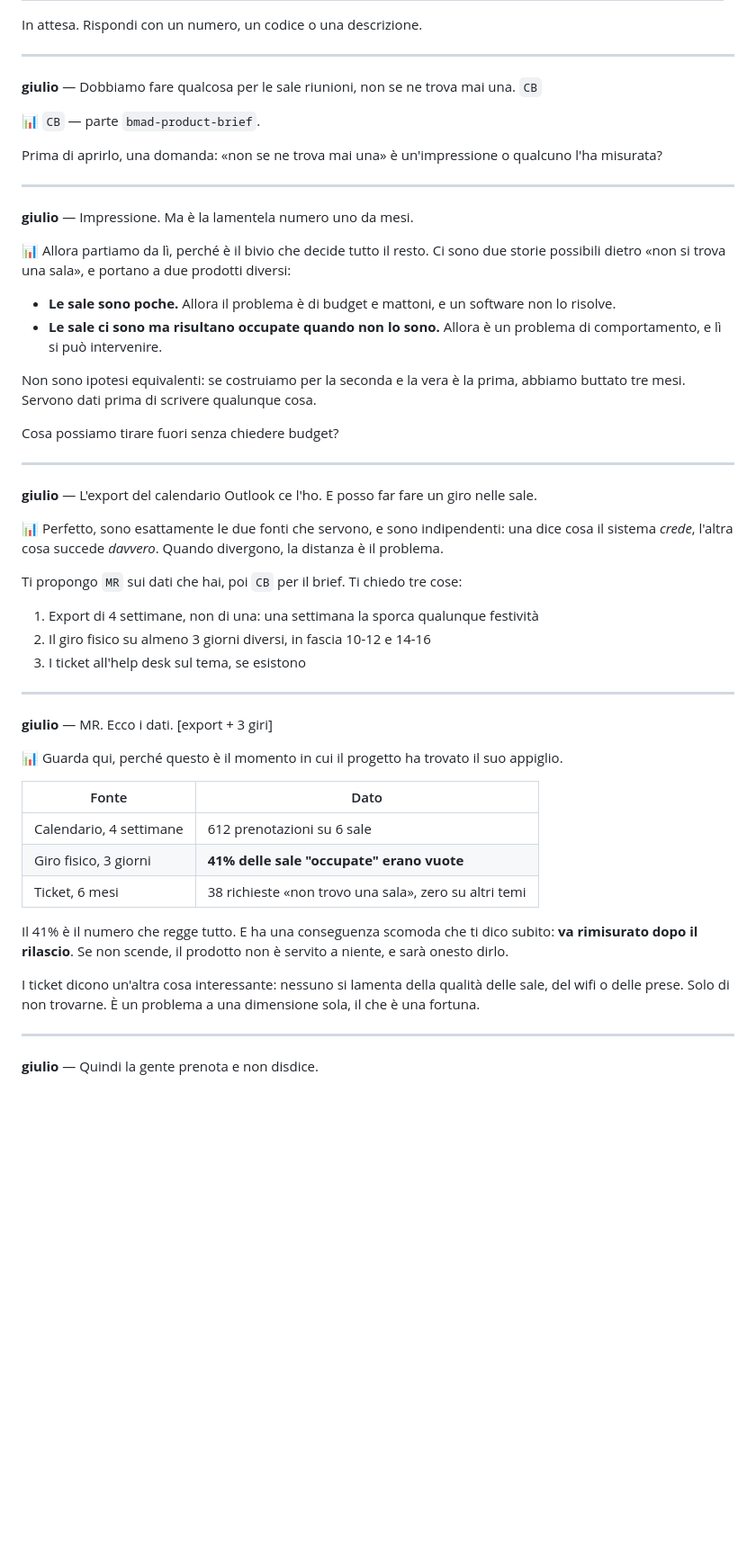
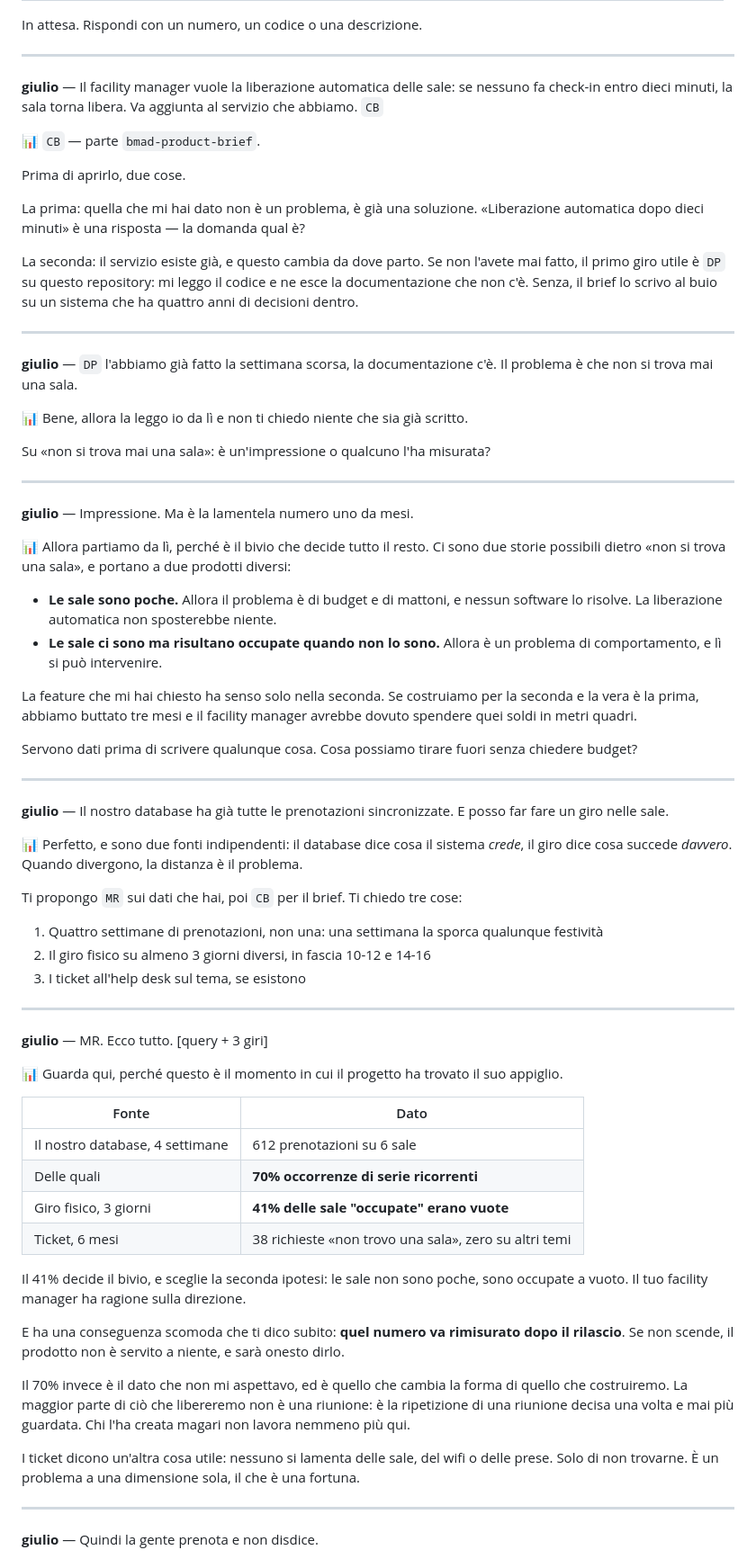
Before and after one commit to giuliosmedile/presentazione-bmad, a Markdown page: demo-sale-riunioni/chat/01-mary-analyst.md, the part around one of its changes. Shown at 90% size. GitHub-like rendering; blank space fills up the shorter version.

```diff
--- a/demo-sale-riunioni/chat/01-mary-analyst.md
+++ b/demo-sale-riunioni/chat/01-mary-analyst.md
@@ -26,12 +26,30 @@ In attesa. Rispondi con un numero, un codice o una descrizione.
 
 ---
 
-**giulio** — Dobbiamo fare qualcosa per le sale riunioni, non se ne trova mai una. `CB`
+**giulio** — Il facility manager vuole la liberazione automatica delle sale: se
+nessuno fa check-in entro dieci minuti, la sala torna libera. Va aggiunta al
+servizio che abbiamo. `CB`
 
 📊 `CB` — parte `bmad-product-brief`.
 
-Prima di aprirlo, una domanda: «non se ne trova mai una» è un'impressione o
-qualcuno l'ha misurata?
+Prima di aprirlo, due cose.
+
+La prima: quella che mi hai dato non è un problema, è già una soluzione.
+«Liberazione automatica dopo dieci minuti» è una risposta — la domanda qual è?
+
+La seconda: il servizio esiste già, e questo cambia da dove parto. Se non l'avete
+mai fatto, il primo giro utile è `DP` su questo repository: mi leggo il codice e
+ne esce la documentazione che non c'è. Senza, il brief lo scrivo al buio su un
+sistema che ha quattro anni di decisioni dentro.
+
+---
+
+**giulio** — `DP` l'abbiamo già fatto la settimana scorsa, la documentazione c'è.
+Il problema è che non si trova mai una sala.
+
+📊 Bene, allora la leggo io da lì e non ti chiedo niente che sia già scritto.
+
+Su «non si trova mai una sala»: è un'impressione o qualcuno l'ha misurata?
 
 ---
 
@@ -40,50 +58,63 @@ qualcuno l'ha misurata?
 📊 Allora partiamo da lì, perché è il bivio che decide tutto il resto. Ci sono due
 storie possibili dietro «non si trova una sala», e portano a due prodotti diversi:
 
-- **Le sale sono poche.** Allora il problema è di budget e mattoni, e un software
-  non lo risolve.
+- **Le sale sono poche.** Allora il problema è di budget e di mattoni, e nessun
+  software lo risolve. La liberazione automatica non sposterebbe niente.
 - **Le sale ci sono ma risultano occupate quando non lo sono.** Allora è un
   problema di comportamento, e lì si può intervenire.
 
-Non sono ipotesi equivalenti: se costruiamo per la seconda e la vera è la prima,
-abbiamo buttato tre mesi. Servono dati prima di scrivere qualunque cosa.
+La feature che mi hai chiesto ha senso solo nella seconda. Se costruiamo per la
+seconda e la vera è la prima, abbiamo buttato tre mesi e il facility manager
+avrebbe dovuto spendere quei soldi in metri quadri.
 
-Cosa possiamo tirare fuori senza chiedere budget?
+Servono dati prima di scrivere qualunque cosa. Cosa possiamo tirare fuori senza
+chiedere budget?
 
 ---
 
-**giulio** — L'export del calendario Outlook ce l'ho. E posso far fare un giro nelle sale.
+**giulio** — Il nostro database ha già tutte le prenotazioni sincronizzate. E posso
+far fare un giro nelle sale.
 
-📊 Perfetto, sono esattamente le due fonti che servono, e sono indipendenti: una
-dice cosa il sistema *crede*, l'altra cosa succede *davvero*. Quando divergono, la
-distanza è il problema.
+📊 Perfetto, e sono due fonti indipendenti: il database dice cosa il sistema
+*crede*, il giro dice cosa succede *davvero*. Quando divergono, la distanza è il
+problema.
 
 Ti propongo `MR` sui dati che hai, poi `CB` per il brief. Ti chiedo tre cose:
 
-1. Export di 4 settimane, non di una: una settimana la sporca qualunque festività
+1. Quattro settimane di prenotazioni, non una: una settimana la sporca qualunque
+   festività
 2. Il giro fisico su almeno 3 giorni diversi, in fascia 10-12 e 14-16
 3. I ticket all'help desk sul tema, se esistono
 
 ---
 
-**giulio** — MR. Ecco i dati. [export + 3 giri]
+**giulio** — MR. Ecco tutto. [query + 3 giri]
 
 📊 Guarda qui, perché questo è il momento in cui il progetto ha trovato il suo
 appiglio.
 
 | Fonte | Dato |
 |---|---|
-| Calendario, 4 settimane | 612 prenotazioni su 6 sale |
+| Il nostro database, 4 settimane | 612 prenotazioni su 6 sale |
+| Delle quali | **70% occorrenze di serie ricorrenti** |
 | Giro fisico, 3 giorni | **41% delle sale "occupate" erano vuote** |
 | Ticket, 6 mesi | 38 richieste «non trovo una sala», zero su altri temi |
 
-Il 41% è il numero che regge tutto. E ha una conseguenza scomoda che ti dico
-subito: **va rimisurato dopo il rilascio**. Se non scende, il prodotto non è
-servito a niente, e sarà onesto dirlo.
+Il 41% decide il bivio, e sceglie la seconda ipotesi: le sale non sono poche, sono
+occupate a vuoto. Il tuo facility manager ha ragione sulla direzione.
 
-I ticket dicono un'altra cosa interessante: nessuno si lamenta della qualità delle
-sale, del wifi o delle prese. Solo di non trovarne. È un problema a una dimensione
-sola, il che è una fortuna.
+E ha una conseguenza scomoda che ti dico subito: **quel numero va rimisurato dopo
+il rilascio**. Se non scende, il prodotto non è servito a niente, e sarà onesto
+dirlo.
+
+Il 70% invece è il dato che non mi aspettavo, ed è quello che cambia la forma di
+quello che costruiremo. La maggior parte di ciò che libereremo non è una riunione:
+è la ripetizione di una riunione decisa una volta e mai più guardata. Chi l'ha
+creata magari non lavora nemmeno più qui.
+
+I ticket dicono un'altra cosa utile: nessuno si lamenta delle sale, del wifi o
+delle prese. Solo di non trovarne. È un problema a una dimensione sola, il che è
+una fortuna.
 
 ---
 
```
Also changed, not shown: other parts of demo-sale-riunioni/chat/01-mary-analyst.md (+31 -18 lines), demo-sale-riunioni/chat/09-amelia-code-review.md (+120 -83 lines).
